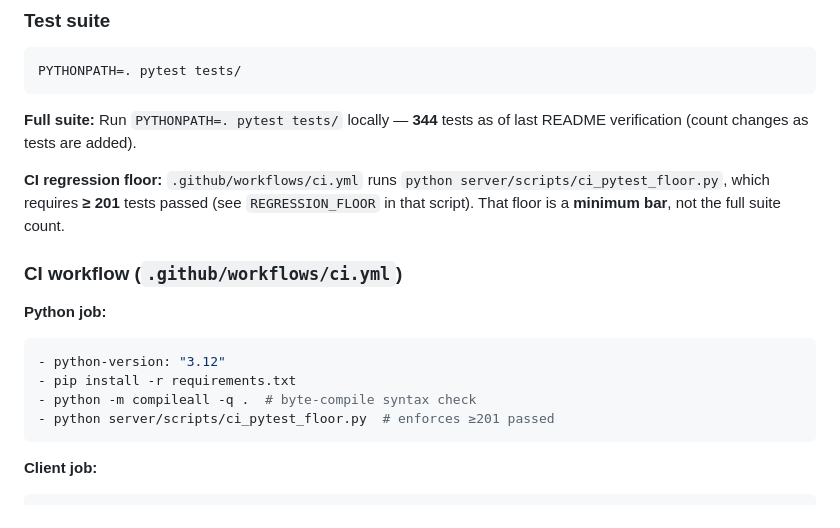
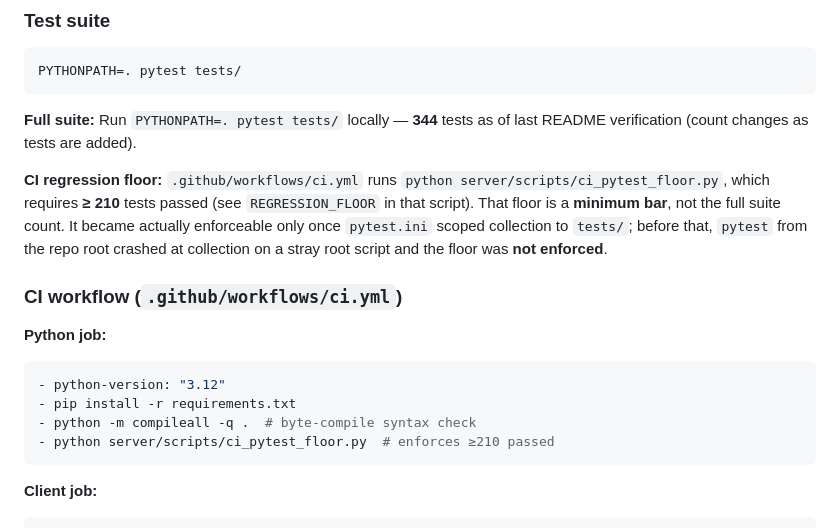
Before and after one commit to Swixixle/Open-Case, a Markdown page: docs/DEPLOYMENT.md, the part around the change. GitHub-like rendering.

Commit message:
docs: correct false "CI enforces >=201 passed" claim (floor is 210, now real)
#7 landed the floor code (210) but not this prose fix, leaving README/DEPLOYMENT
asserting >=201 while the code enforces 210. Correct both to 210 and note the
floor is enforced only as of the pytest.ini collection fix — so the corrected
code doesn't leave the false claim standing.

Co-Authored-By: Claude Opus 4.8 (1M context) <noreply@anthropic.com>

````diff
--- a/docs/DEPLOYMENT.md
+++ b/docs/DEPLOYMENT.md
@@ -129,7 +129,7 @@ PYTHONPATH=. pytest tests/
 
 **Full suite:** Run `PYTHONPATH=. pytest tests/` locally — **344** tests as of last README verification (count changes as tests are added).
 
-**CI regression floor:** `.github/workflows/ci.yml` runs `python server/scripts/ci_pytest_floor.py`, which requires **≥ 201** tests passed (see `REGRESSION_FLOOR` in that script). That floor is a **minimum bar**, not the full suite count.
+**CI regression floor:** `.github/workflows/ci.yml` runs `python server/scripts/ci_pytest_floor.py`, which requires **≥ 210** tests passed (see `REGRESSION_FLOOR` in that script). That floor is a **minimum bar**, not the full suite count. It became actually enforceable only once `pytest.ini` scoped collection to `tests/`; before that, `pytest` from the repo root crashed at collection on a stray root script and the floor was **not enforced**.
 
 ### CI workflow (`.github/workflows/ci.yml`)
 
@@ -138,7 +138,7 @@ PYTHONPATH=. pytest tests/
 - python-version: "3.12"
 - pip install -r requirements.txt
 - python -m compileall -q .  # byte-compile syntax check
-- python server/scripts/ci_pytest_floor.py  # enforces ≥201 passed
+- python server/scripts/ci_pytest_floor.py  # enforces ≥210 passed
 ```
 
 **Client job:**
````
Also changed, not shown: README.md (+1 -1 lines).
